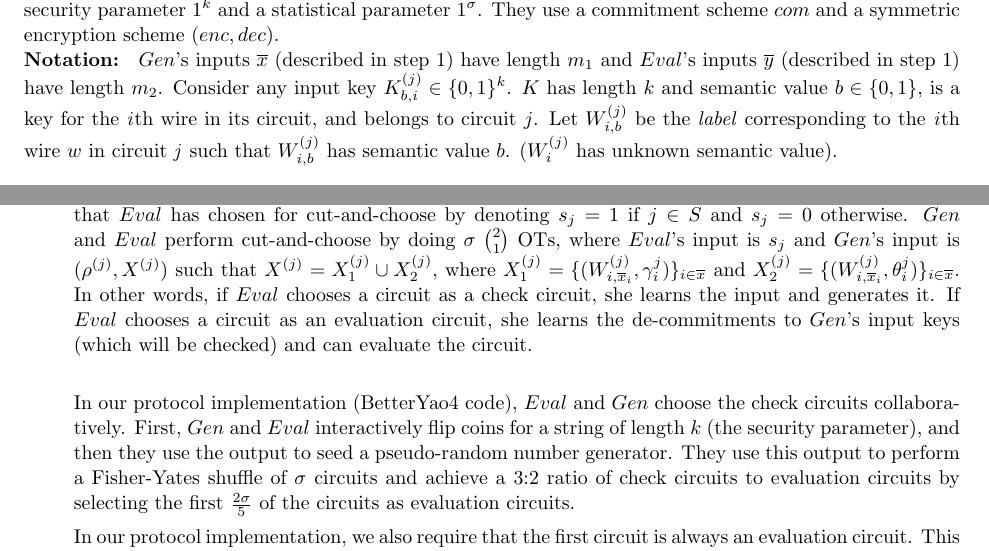
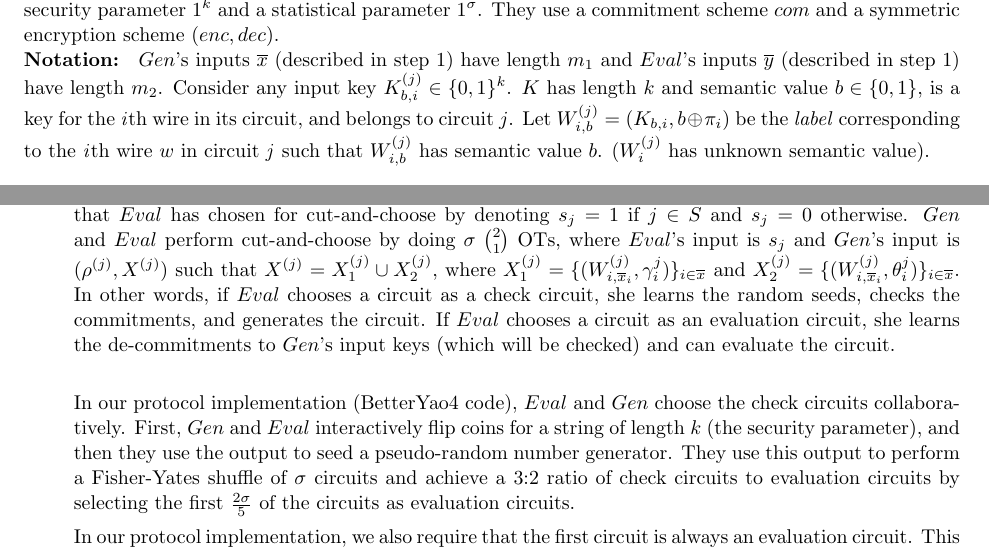
Before and after one commit to bt3ze/PCF-Documentation, a LaTeX document (2pc-protocol/protocol2pc.tex): two parts of pages 7 and 8 of 11, joined at a grey line, cut so that both start at the same text. Compiled offline with pdfLaTeX.

Commit message:
adding fixed key garbling paper and small edits

```diff
--- a/2pc-protocol/protocol2pc.tex
+++ b/2pc-protocol/protocol2pc.tex
@@ -255,7 +255,7 @@ $Gen$'s private inputs to the protocol are $x_{i} \in x$ and $Eval$'s private in
 \textbf{Shared Inputs: }
 $Gen$ and $Eval$ agree upon a function $f : (x,y) \rightarrow (f_{1},f_{2})$.  $Gen$ and $Eval$ also agree on a security parameter $1^{k}$ and a statistical parameter $1^{\sigma}$. They use a commitment scheme $com$ and a symmetric encryption scheme $(enc,dec)$. \\
 \textbf{Notation: }
-$Gen$'s inputs $\overline{x}$ (described in step \ref{step:inputs}) have length $m_1$ and $Eval$'s inputs $\overline{y}$ (described in step \ref{step:inputs}) have length $m_2$.  Consider any input key $K_{b,i}^{(j)} \in \{0,1\}^{k}$. $K$ has length $k$ and semantic value $b \in \{0,1\}$, is a key for the \emph{i}th wire in its circuit, and belongs to circuit $j$. Let $W_{i,b}^{(j)}$ be the \emph{label} corresponding to the \emph{i}th wire $w$ in circuit \emph{j} such that $W_{i,b}^{(j)}$ has semantic value $b$. ($W_{i}^{(j)}$ has unknown semantic value).
+$Gen$'s inputs $\overline{x}$ (described in step \ref{step:inputs}) have length $m_1$ and $Eval$'s inputs $\overline{y}$ (described in step \ref{step:inputs}) have length $m_2$.  Consider any input key $K_{b,i}^{(j)} \in \{0,1\}^{k}$. $K$ has length $k$ and semantic value $b \in \{0,1\}$, is a key for the \emph{i}th wire in its circuit, and belongs to circuit $j$. Let $W_{i,b}^{(j)} = (K_{b,i},b \oplus \pi_{i})$ be the \emph{label} corresponding to the \emph{i}th wire $w$ in circuit \emph{j} such that $W_{i,b}^{(j)}$ has semantic value $b$. ($W_{i}^{(j)}$ has unknown semantic value).
 
 \begin{enumerate}
 	% Input Modification
@@ -313,7 +313,7 @@ $Gen$'s inputs $\overline{x}$ (described in step \ref{step:inputs}) have length
 
 	% Cut and Choose
 	\item \label{step:cut-and-choose} \textbf{Cut and Choose}\\
-	$Eval$ randomly chooses $S \subset [\sigma]$ such that $S = 2\sigma / 5$. Use the string $s \in \{0,1\}^{\sigma}$ to describe the circuits that $Eval$ has chosen for cut-and-choose by denoting $s_{j} = 1$ if $j \in S$ and $s_{j} = 0$ otherwise.  $Gen$ and $Eval$ perform cut-and-choose by doing $\sigma$ ${2 \choose 1}$ OTs, where $Eval$'s input is $s_{j}$ and $Gen$'s input is $(\rho^{(j)}, X^{(j)})$ such that $X^{(j)} = X_{1}^{(j)} \cup X_{2}^{(j)}$, where $X_{1}^{(j)} = \{(W_{i,\overline{x}_{i}}^{(j)},\gamma_{i}^{j})\}_{i \in \overline{x}}$ and $X_{2}^{(j)} = \{(W_{i,\overline{x}_{i}}^{(j)},\theta_{i}^{j})\}_{i \in \overline{x}}$. In other words, if $Eval$ chooses a circuit as a check circuit, she learns the input and generates it. If $Eval$ chooses a circuit as an evaluation circuit, she learns the de-commitments to $Gen$'s input keys (which will be checked) and can evaluate the circuit. \\
+	$Eval$ randomly chooses $S \subset [\sigma]$ such that $S = 2\sigma / 5$. Use the string $s \in \{0,1\}^{\sigma}$ to describe the circuits that $Eval$ has chosen for cut-and-choose by denoting $s_{j} = 1$ if $j \in S$ and $s_{j} = 0$ otherwise.  $Gen$ and $Eval$ perform cut-and-choose by doing $\sigma$ ${2 \choose 1}$ OTs, where $Eval$'s input is $s_{j}$ and $Gen$'s input is $(\rho^{(j)}, X^{(j)})$ such that $X^{(j)} = X_{1}^{(j)} \cup X_{2}^{(j)}$, where $X_{1}^{(j)} = \{(W_{i,\overline{x}_{i}}^{(j)},\gamma_{i}^{j})\}_{i \in \overline{x}}$ and $X_{2}^{(j)} = \{(W_{i,\overline{x}_{i}}^{(j)},\theta_{i}^{j})\}_{i \in \overline{x}}$. In other words, if $Eval$ chooses a circuit as a check circuit, she learns the random seeds, checks the commitments, and generates the circuit. If $Eval$ chooses a circuit as an evaluation circuit, she learns the de-commitments to $Gen$'s input keys (which will be checked) and can evaluate the circuit. \\
 
 	In our protocol implementation (BetterYao4 code), $Eval$ and $Gen$ choose the check circuits collaboratively. First, $Gen$ and $Eval$ interactively flip coins for a string of length $k$ (the security parameter), and then they use the output to seed a pseudo-random number generator. They use this output to perform a Fisher-Yates shuffle of $\sigma$ circuits and achieve a 3:2 ratio of check circuits to evaluation circuits by selecting the first $\frac{2\sigma}{5}$ of the circuits as evaluation circuits.
 
```
Also changed, not shown: 2pc-protocol/papers/[Bellare] JustGarble.pdf (added), 2pc-protocol/papers/[shelat,Shen] Fast Two-Party with Minimal Assumptions.pdf, 2pc-protocol/protocol2pc.pdf.
